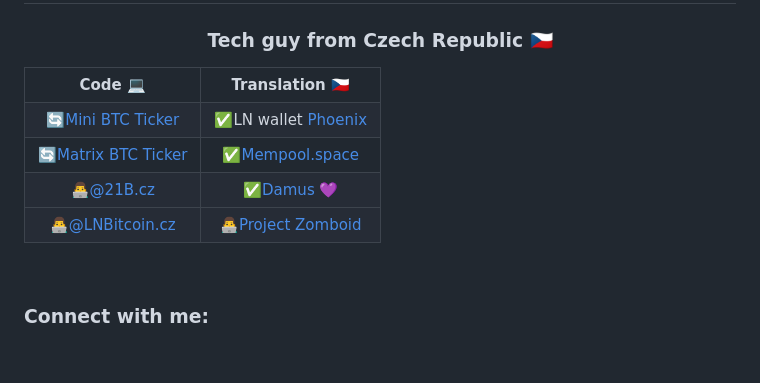
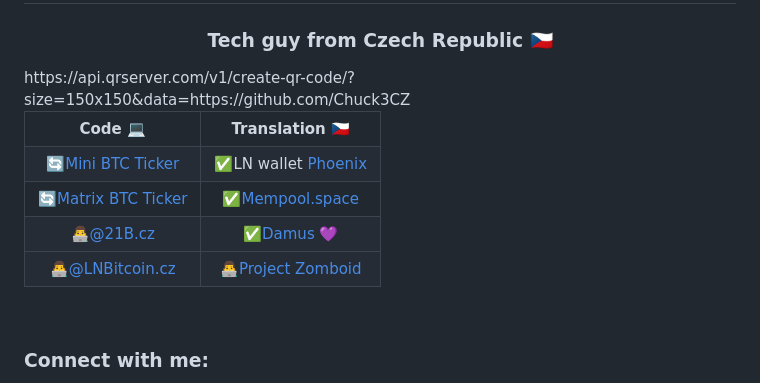
Before and after one commit to Chuck3CZ/Chuck3CZ, a Markdown page: README.md, the part around the change. Drawn GitHub-style; blank space fills up the shorter version.

```diff
--- a/README.md
+++ b/README.md
@@ -24,6 +24,7 @@
      <td align="center">👨‍💻<a href="https://github.com/3CZPlay/LNBitcoin.cz">@LNBitcoin.cz</a></td>
      <td align="center">👨‍💻<a href="https://github.com/Chuck3CZ/ProjectZomboidTranslations">Project Zomboid</a></td>
   </tr>
+  <tr> https://api.qrserver.com/v1/create-qr-code/?size=150x150&data=https://github.com/Chuck3CZ </tr>
 </table>
 
 
```
